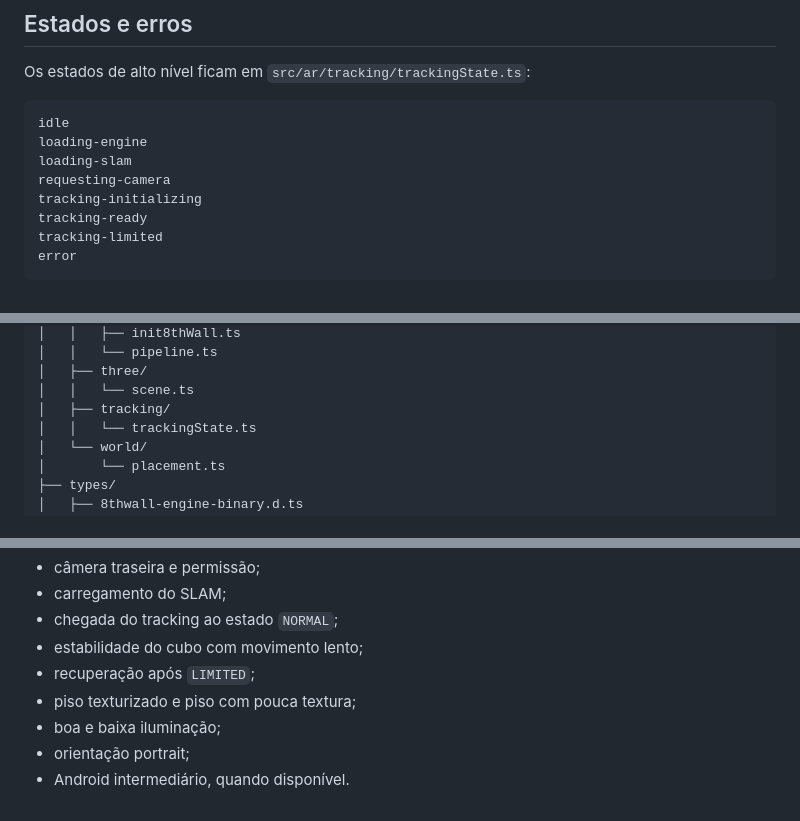
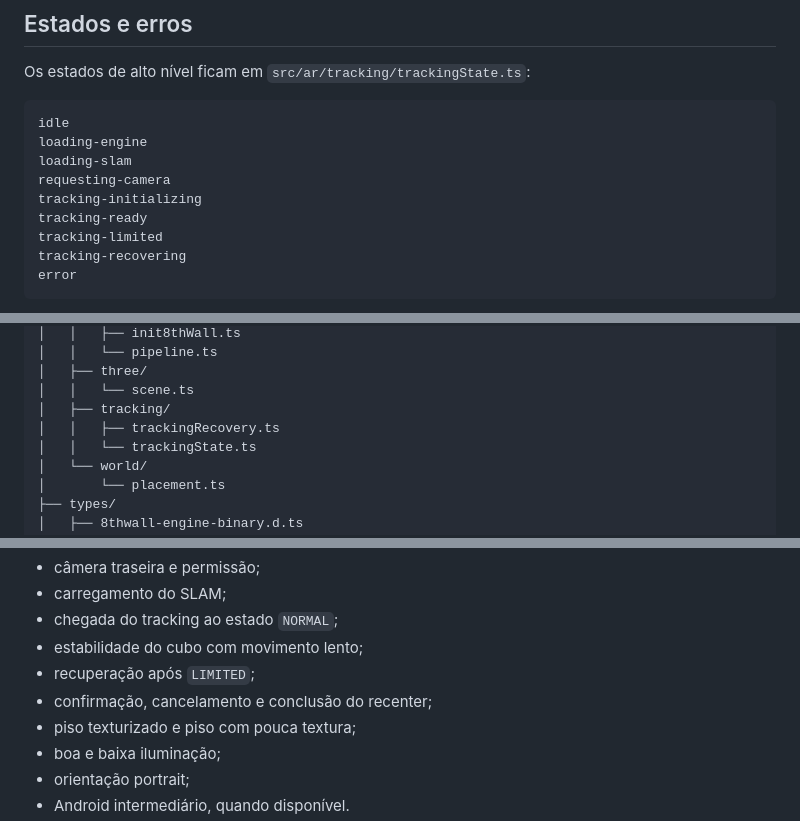
Before and after one commit to lanjosdev/webar-app, a Markdown page: README.md, 3 parts joined by grey strips. GitHub-like rendering.

````diff
--- a/README.md
+++ b/README.md
@@ -126,6 +127,7 @@ requesting-camera
 tracking-initializing
 tracking-ready
 tracking-limited
+tracking-recovering
 error
 ```
 
@@ -159,6 +161,7 @@ src/
 │   ├── three/
 │   │   └── scene.ts
 │   ├── tracking/
+│   │   ├── trackingRecovery.ts
 │   │   └── trackingState.ts
 │   └── world/
 │       └── placement.ts
@@ -220,6 +223,7 @@ Teste pelo menos:
 - chegada do tracking ao estado `NORMAL`;
 - estabilidade do cubo com movimento lento;
 - recuperação após `LIMITED`;
+- confirmação, cancelamento e conclusão do recenter;
 - piso texturizado e piso com pouca textura;
 - boa e baixa iluminação;
 - orientação portrait;
````
Also changed, not shown: other parts of README.md (+21 -1 lines), docs/8thwall-ground-placement.md (+1 -1 lines), docs/8thwall-tracking-recovery.md (added, +103 -0 lines).
